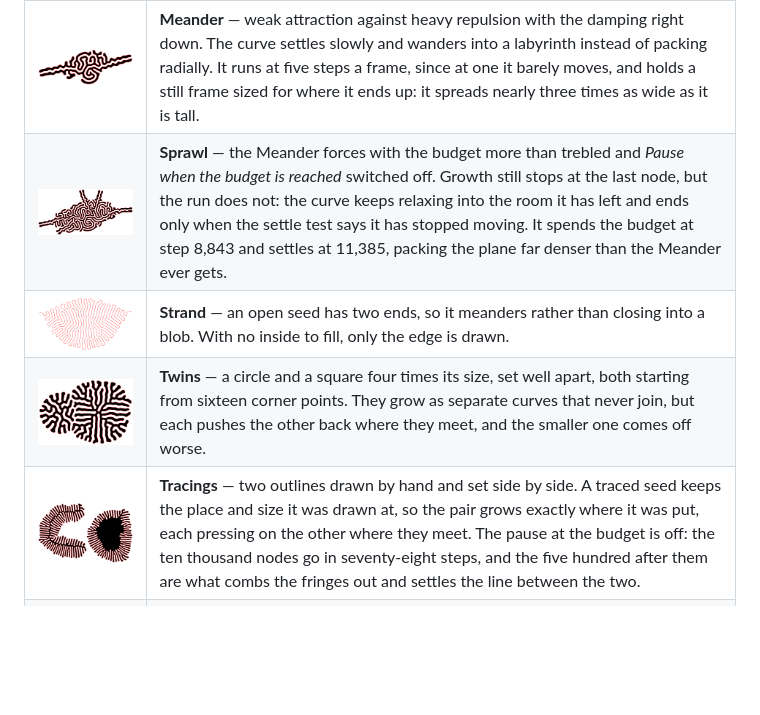
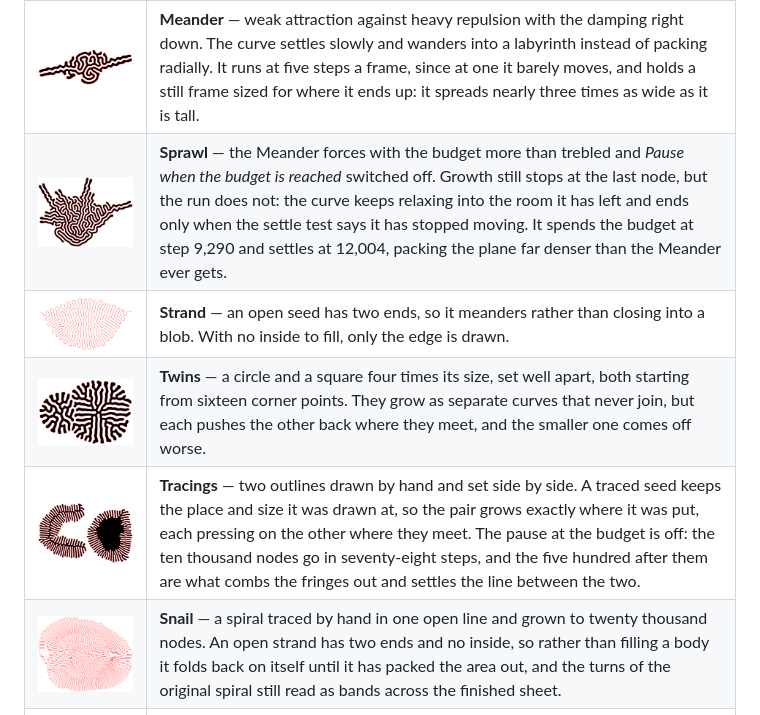
Before and after one commit to thomashollier/Differential-Growth-Explorer, a Markdown page: README.md, the part around the change. Drawn GitHub-style; pictures changed too: examples/snail.png (added), examples/sprawl.png; blank space fills up the shorter version.

```diff
--- a/README.md
+++ b/README.md
@@ -35,10 +35,11 @@ only thing differing between them is the form, and any walls are left visible.
 | ![Coral](examples/coral.png) | **Coral** — one circle, left to fill the plane. The baseline the rest depart from. |
 | ![Lobes](examples/lobes.png) | **Lobes** — a repulsion radius half again as wide, longer edges, and a budget of six hundred: fat arms with room between them instead of a filled disc. With the pause off, the budget goes in a hundred steps and the next nine hundred are spent pushing those arms apart into an even splay. |
 | ![Meander](examples/meander.png) | **Meander** — weak attraction against heavy repulsion with the damping right down. The curve settles slowly and wanders into a labyrinth instead of packing radially. It runs at five steps a frame, since at one it barely moves, and holds a still frame sized for where it ends up: it spreads nearly three times as wide as it is tall. |
-| ![Sprawl](examples/sprawl.png) | **Sprawl** — the Meander forces with the budget more than trebled and *Pause when the budget is reached* switched off. Growth still stops at the last node, but the run does not: the curve keeps relaxing into the room it has left and ends only when the settle test says it has stopped moving. It spends the budget at step 8,843 and settles at 11,385, packing the plane far denser than the Meander ever gets. |
+| ![Sprawl](examples/sprawl.png) | **Sprawl** — the Meander forces with the budget more than trebled and *Pause when the budget is reached* switched off. Growth still stops at the last node, but the run does not: the curve keeps relaxing into the room it has left and ends only when the settle test says it has stopped moving. It spends the budget at step 9,290 and settles at 12,004, packing the plane far denser than the Meander ever gets. |
 | ![Strand](examples/strand.png) | **Strand** — an open seed has two ends, so it meanders rather than closing into a blob. With no inside to fill, only the edge is drawn. |
 | ![Twins](examples/twins.png) | **Twins** — a circle and a square four times its size, set well apart, both starting from sixteen corner points. They grow as separate curves that never join, but each pushes the other back where they meet, and the smaller one comes off worse. |
 | ![Tracings](examples/tracings.png) | **Tracings** — two outlines drawn by hand and set side by side. A traced seed keeps the place and size it was drawn at, so the pair grows exactly where it was put, each pressing on the other where they meet. The pause at the budget is off: the ten thousand nodes go in seventy-eight steps, and the five hundred after them are what combs the fringes out and settles the line between the two. |
+| ![Snail](examples/snail.png) | **Snail** — a spiral traced by hand in one open line and grown to twenty thousand nodes. An open strand has two ends and no inside, so rather than filling a body it folds back on itself until it has packed the area out, and the turns of the original spiral still read as bands across the finished sheet. |
 | ![Corral](examples/corral.png) | **Corral** — a drawn boundary pens the growth in and two obstacles stand in its way. The walls are shown dashed, as they are in the app. |
 
 ### Applications
```
Also changed, not shown: 4 other files.
